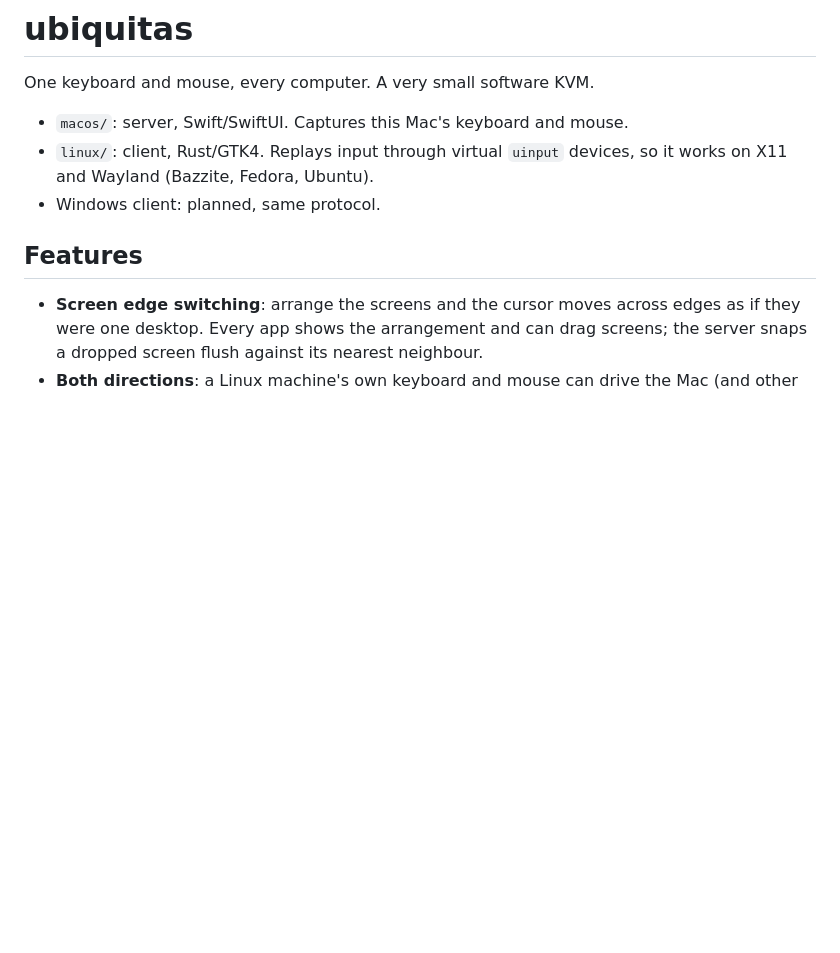
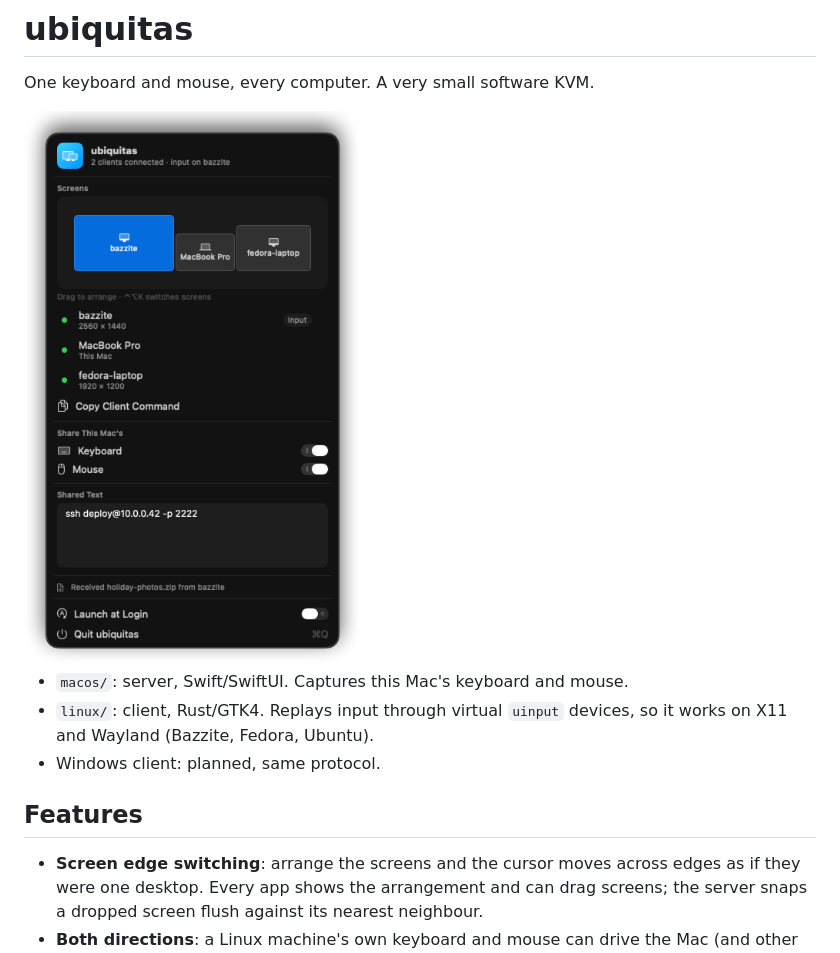
Before and after one commit to sovrin/ubiquitas, a Markdown page: README.md, the part around the change. GitHub-like rendering; pictures changed too: docs/menubar.png (added); blank space fills up the shorter version.

Commit message:
Add menu bar screenshot to README
Co-Authored-By: Claude Opus 5.5 <noreply@anthropic.com>

```diff
--- a/README.md
+++ b/README.md
@@ -1,6 +1,8 @@
 # ubiquitas
 
 One keyboard and mouse, every computer. A very small software KVM.
+
+<img src="docs/menubar.png" width="438" alt="ubiquitas menu bar panel: three screens arranged side by side with input on bazzite, keyboard and mouse sharing on, shared text and a received file">
 
 - `macos/`: server, Swift/SwiftUI. Captures this Mac's keyboard and mouse.
 - `linux/`: client, Rust/GTK4. Replays input through virtual `uinput` devices, so it works on X11 and Wayland (Bazzite, Fedora, Ubuntu).
```
